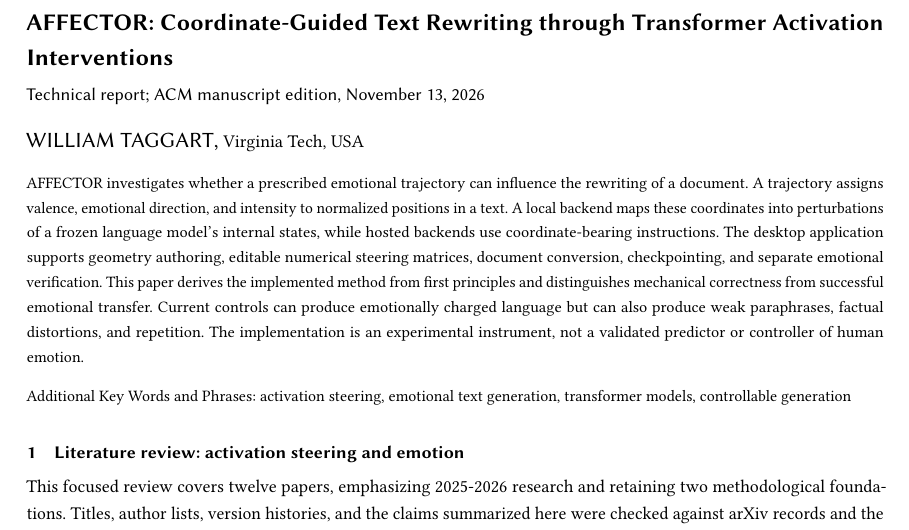
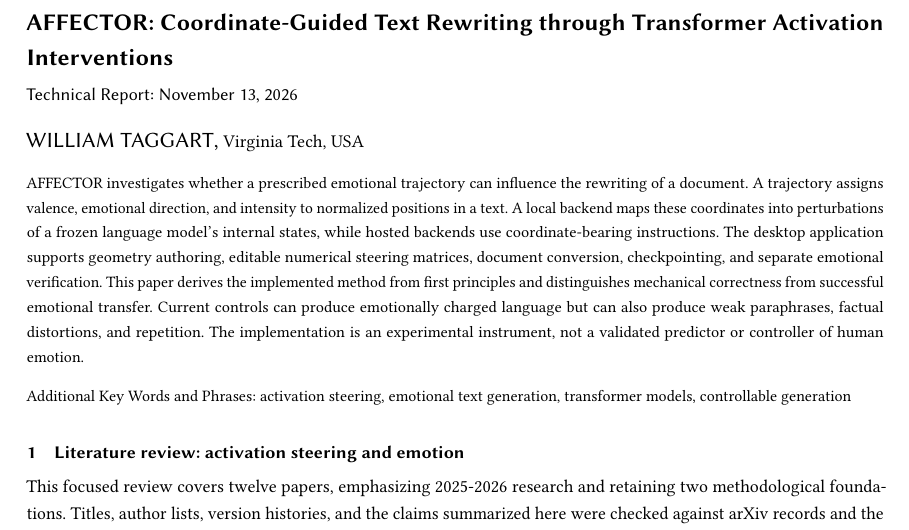
Before and after one commit to FL2744/AFFECTOR, a LaTeX paper (docs/acm/AFFECTOR-ACM.tex): part of page 1 of 8, cut so that both start at the same text. Compiled offline with pdfLaTeX.

Commit message:
Simplify technical report subtitle

```diff
--- a/docs/acm/AFFECTOR-ACM.tex
+++ b/docs/acm/AFFECTOR-ACM.tex
@@ -20,7 +20,7 @@ Activation Interventions}
 \affiliation{\department{Modern and Classical Languages and Literatures}
 \institution{Virginia Tech}\city{Blacksburg}\state{Virginia}\country{USA}}
 \email{wtaggart@vt.edu}
-\subtitle{Technical report; ACM manuscript edition, November 13, 2026}
+\subtitle{Technical Report: November 13, 2026}
 \begin{abstract}
 AFFECTOR investigates whether a prescribed emotional trajectory can
 influence the rewriting of a document. A trajectory assigns valence,
```
Also changed, not shown: docs/acm/AFFECTOR-Technical-Report-ACM.tex (+1 -1 lines), docs/acm/AFFECTOR-ACM.pdf, docs/acm/AFFECTOR-Technical-Report-ACM.pdf, 2 other files.
